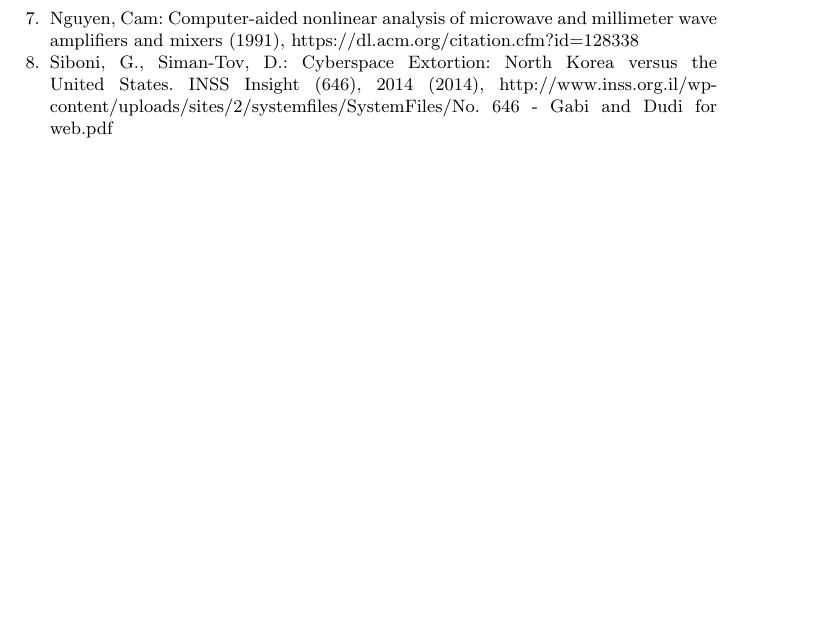
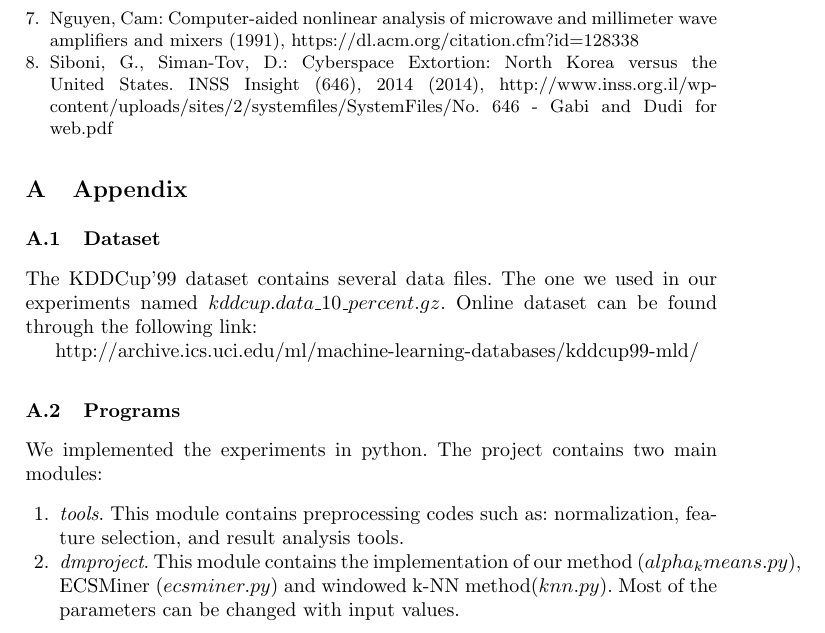
Before and after one commit to yestinchen/dmproject, a LaTeX paper (doc/Adaptive online network intrusion detection.tex): part of page 13 of 13, cut so that both start at the same text, the shorter picture padded with empty space. Compiled offline with pdfLaTeX.

Commit message:
add appendix

```diff
--- a/doc/Adaptive online network intrusion detection.tex
+++ b/doc/Adaptive online network intrusion detection.tex
@@ -415,4 +415,17 @@
 	\bibliographystyle{splncs03}
 	\bibliography{reference}
 
+	\appendix
+	\section{Appendix} \label{appendix}
+	\subsection{Dataset}
+	The KDDCup'99 dataset contains several data files. The one we used in our experiments named $kddcup.data\_10\_percent.gz$. Online dataset can be found through the following link:
+
+	http://archive.ics.uci.edu/ml/machine-learning-databases/kddcup99-mld/
+
+	\subsection{Programs}
+	We implemented the experiments in python. The project contains two main modules:
+	\begin{enumerate}
+		\item \textit{tools}. This module contains preprocessing codes such as: normalization, feature selection, and result analysis tools.
+		\item \textit{dmproject}. This module contains the implementation of our method ($alpha_kmeans.py$), ECSMiner ($ecsminer.py$) and windowed k-NN method($knn.py$). Most of the parameters can be changed with input values.
+	\end{enumerate}
 \end{document}
```
